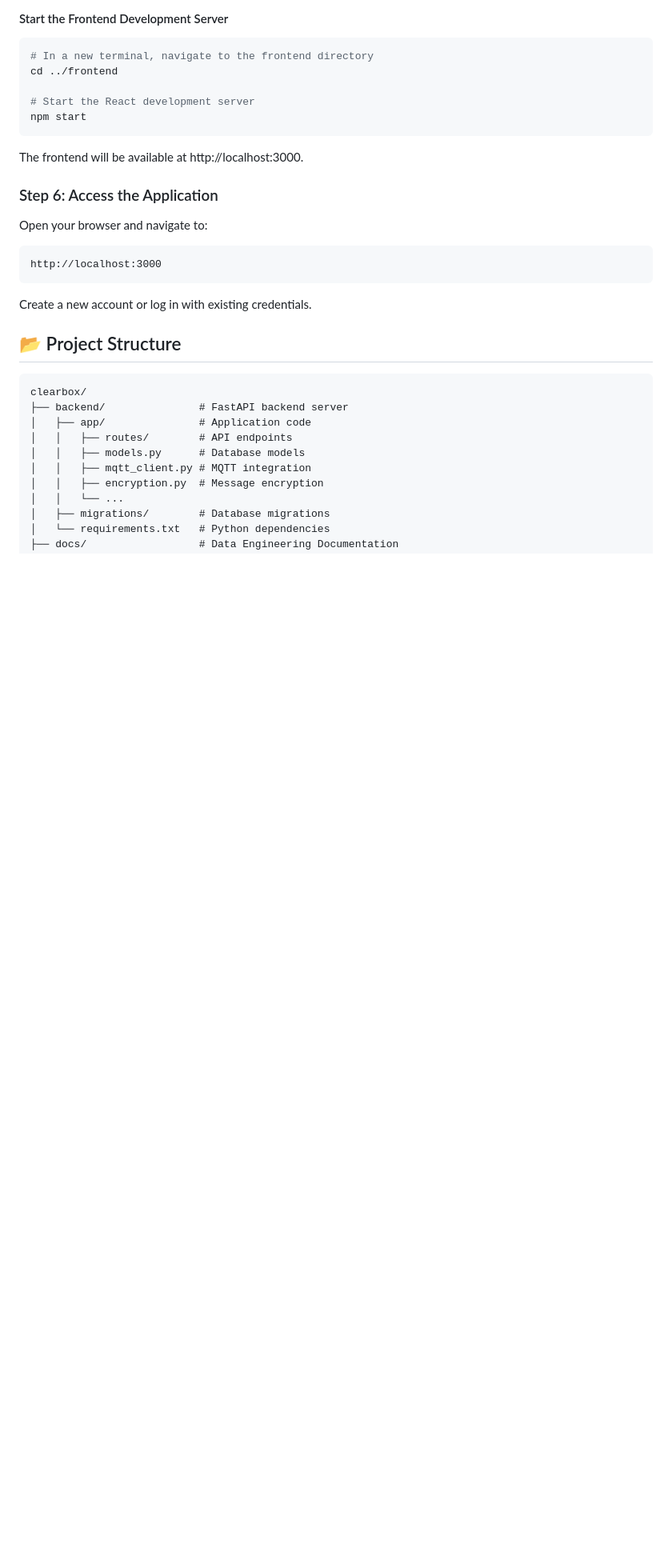
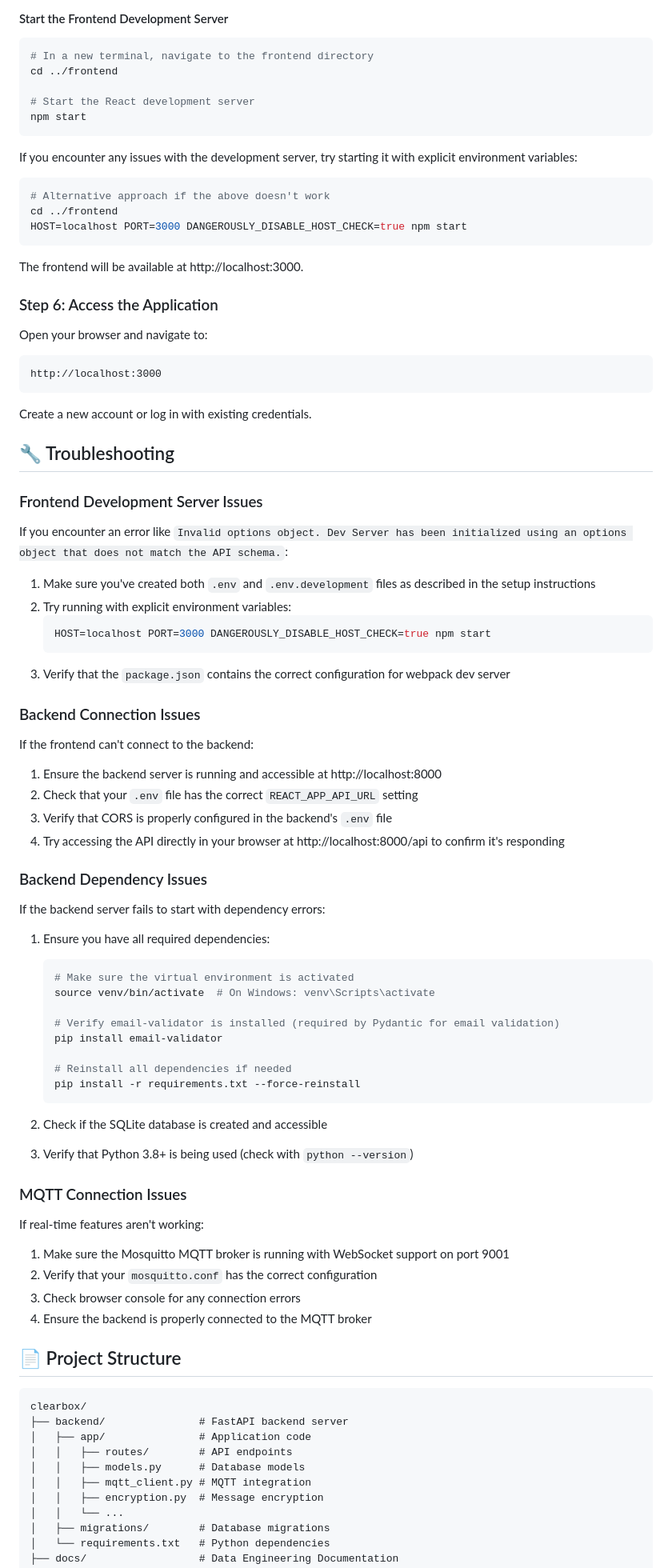
Before and after one commit to imaddde867/ClearBox, a Markdown page: clearbox/README.md, the part around the change printed below. Shown: that part at 80% size. GitHub-like rendering; blank space fills up the shorter version.

Commit message:
Update README with comprehensive setup instructions and troubleshooting guide

````diff
--- a/clearbox/README.md
+++ b/clearbox/README.md
@@ -255,6 +283,14 @@ cd ../frontend
 npm start
 ```
 
+If you encounter any issues with the development server, try starting it with explicit environment variables:
+
+```bash
+# Alternative approach if the above doesn't work
+cd ../frontend
+HOST=localhost PORT=3000 DANGEROUSLY_DISABLE_HOST_CHECK=true npm start
+```
+
 The frontend will be available at http://localhost:3000.
 
 ### Step 6: Access the Application
@@ -267,7 +303,57 @@ http://localhost:3000
 
 Create a new account or log in with existing credentials.
 
-## 📂 Project Structure
+## 🔧 Troubleshooting
+
+### Frontend Development Server Issues
+
+If you encounter an error like `Invalid options object. Dev Server has been initialized using an options object that does not match the API schema.`:
+
+1. Make sure you've created both `.env` and `.env.development` files as described in the setup instructions
+2. Try running with explicit environment variables:
+   ```bash
+   HOST=localhost PORT=3000 DANGEROUSLY_DISABLE_HOST_CHECK=true npm start
+   ```
+3. Verify that the `package.json` contains the correct configuration for webpack dev server
+
+### Backend Connection Issues
+
+If the frontend can't connect to the backend:
+
+1. Ensure the backend server is running and accessible at http://localhost:8000
+2. Check that your `.env` file has the correct `REACT_APP_API_URL` setting
+3. Verify that CORS is properly configured in the backend's `.env` file
+4. Try accessing the API directly in your browser at http://localhost:8000/api to confirm it's responding
+
+### Backend Dependency Issues
+
+If the backend server fails to start with dependency errors:
+
+1. Ensure you have all required dependencies:
+   ```bash
+   # Make sure the virtual environment is activated
+   source venv/bin/activate  # On Windows: venv\Scripts\activate
+
+   # Verify email-validator is installed (required by Pydantic for email validation)
+   pip install email-validator
+
+   # Reinstall all dependencies if needed
+   pip install -r requirements.txt --force-reinstall
+   ```
+
+2. Check if the SQLite database is created and accessible
+3. Verify that Python 3.8+ is being used (check with `python --version`)
+
+### MQTT Connection Issues
+
+If real-time features aren't working:
+
+1. Make sure the Mosquitto MQTT broker is running with WebSocket support on port 9001
+2. Verify that your `mosquitto.conf` has the correct configuration
+3. Check browser console for any connection errors
+4. Ensure the backend is properly connected to the MQTT broker
+
+## 📄 Project Structure
 
 ```
 clearbox/
````
Also changed, not shown: other parts of clearbox/README.md (+29 -1 lines).
